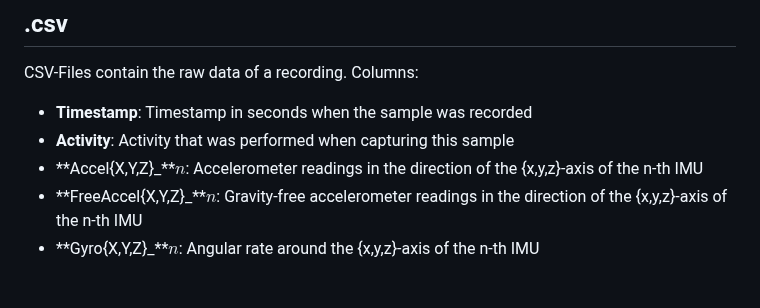
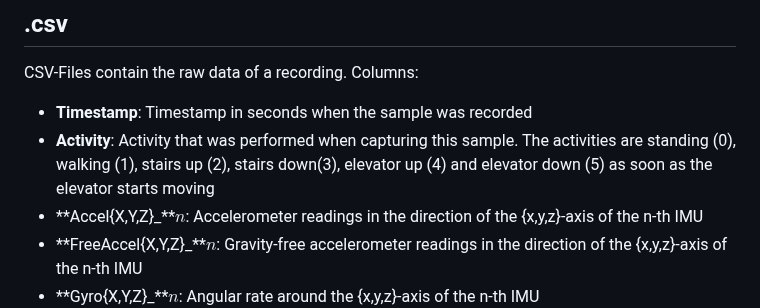
Before and after one commit to simpleLoc/SIMUL-dataset, a Markdown page: README.md, the part around the change. Rendered like a GitHub page; blank space fills up the shorter version.

Commit message:
Improve documentation about activity labeling

```diff
--- a/README.md
+++ b/README.md
@@ -8,7 +8,7 @@ This work presents [SIMUL](https://simpleloc.github.io/SIMUL-dataset/), a new da
 CSV-Files contain the raw data of a recording.
 Columns:
 - **Timestamp**: Timestamp in seconds when the sample was recorded
-- **Activity**: Activity that was performed when capturing this sample
+- **Activity**: Activity that was performed when capturing this sample. The activities are standing (0), walking (1), stairs up (2), stairs down(3), elevator up (4) and elevator down (5) as soon as the elevator starts moving
 - **Accel{X,Y,Z}_**$n$: Accelerometer readings in the direction of the {x,y,z}-axis of the n-th IMU
 - **FreeAccel{X,Y,Z}_**$n$: Gravity-free accelerometer readings in the direction of the {x,y,z}-axis of the n-th IMU
 - **Gyro{X,Y,Z}_**$n$: Angular rate around the {x,y,z}-axis of the n-th IMU
```
